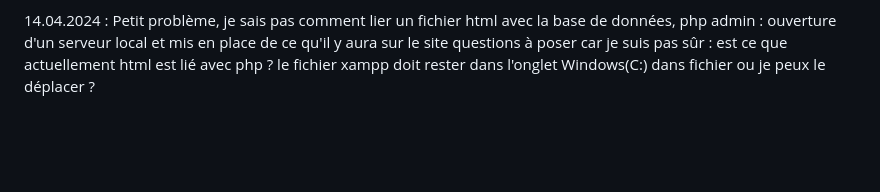
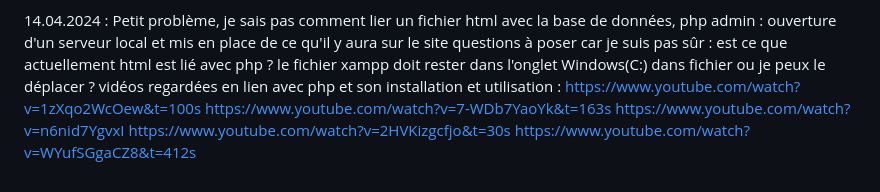
Before and after one commit to 1alext/TM_Alex, a Markdown page: Journaldebord.md, the part around the change. Drawn GitHub-style; blank space fills up the shorter version.

Commit message:
journal de bord

```diff
--- a/Journaldebord.md
+++ b/Journaldebord.md
@@ -79,3 +79,8 @@ installation de PHP mysql : https://www.youtube.com/watch?v=QNWIlrW7q_o https://
 
 14.04.2024 : Petit problème, je sais pas comment lier un fichier html avec la base de données, php admin : ouverture d'un serveur local et mis en place de ce qu'il y aura sur le site
 questions à poser car je suis pas sûr : est ce que actuellement html est lié avec php ? le fichier xampp doit rester dans l'onglet Windows(C:) dans fichier ou je peux le déplacer ?
+vidéos regardées en lien avec php et son installation et utilisation : https://www.youtube.com/watch?v=1zXqo2WcOew&t=100s
+https://www.youtube.com/watch?v=7-WDb7YaoYk&t=163s
+https://www.youtube.com/watch?v=n6nid7YgvxI
+https://www.youtube.com/watch?v=2HVKizgcfjo&t=30s
+https://www.youtube.com/watch?v=WYufSGgaCZ8&t=412s
```
